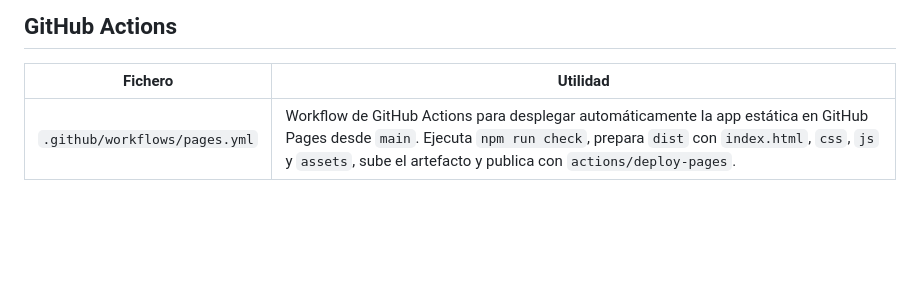
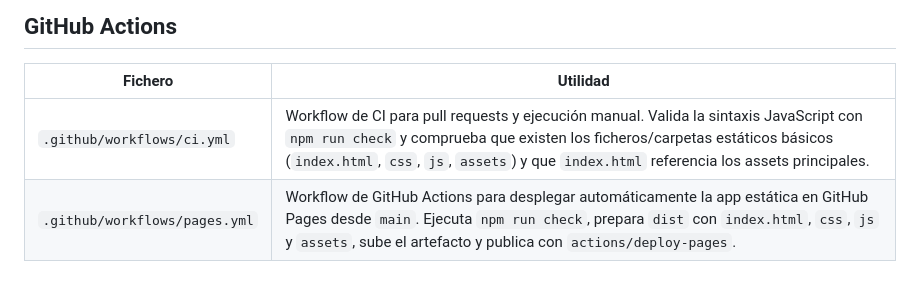
Before and after one commit to jalonsomerchan/supermarket-manager, a Markdown page: docs/file-inventory.md, the part around the change. Rendered like a GitHub page; blank space fills up the shorter version.

Commit message:
Document CI workflow in file inventory

```diff
--- a/docs/file-inventory.md
+++ b/docs/file-inventory.md
@@ -14,6 +14,7 @@ Este documento resume los ficheros actuales del repositorio y la utilidad princi
 
 | Fichero | Utilidad |
 | --- | --- |
+| `.github/workflows/ci.yml` | Workflow de CI para pull requests y ejecución manual. Valida la sintaxis JavaScript con `npm run check` y comprueba que existen los ficheros/carpetas estáticos básicos (`index.html`, `css`, `js`, `assets`) y que `index.html` referencia los assets principales. |
 | `.github/workflows/pages.yml` | Workflow de GitHub Actions para desplegar automáticamente la app estática en GitHub Pages desde `main`. Ejecuta `npm run check`, prepara `dist` con `index.html`, `css`, `js` y `assets`, sube el artefacto y publica con `actions/deploy-pages`. |
 
 ## Estilos
```
